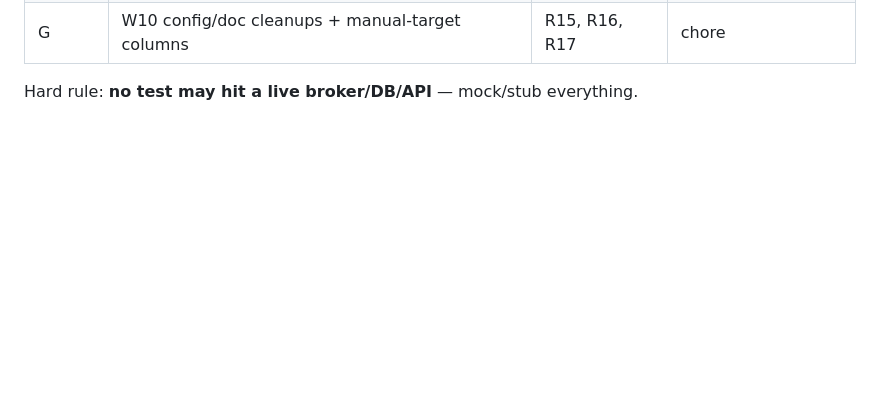
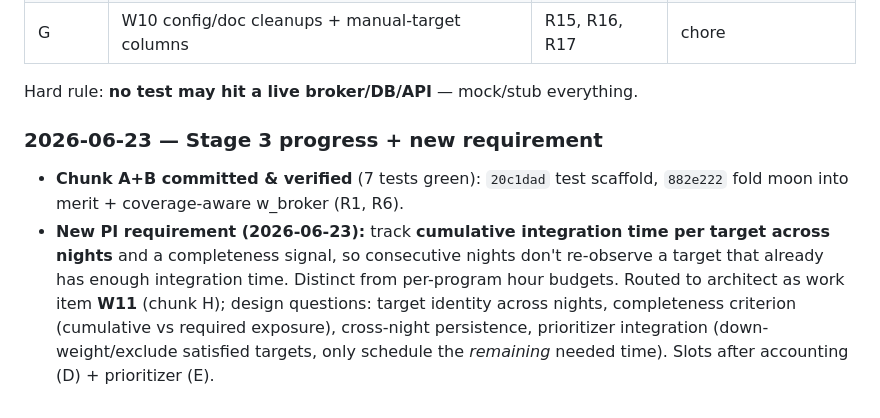
Before and after one commit to akumgill/RubinAlerts, a Markdown page: docs/design/review-loop-log.md, the part around the change. GitHub-like rendering; blank space fills up the shorter version.

Commit message:
Log Chunk A+B verified; capture per-target integration-tracking requirement (W11)
Co-Authored-By: Claude Opus 4.8 <noreply@anthropic.com>

```diff
--- a/docs/design/review-loop-log.md
+++ b/docs/design/review-loop-log.md
@@ -88,3 +88,15 @@ Validated all findings against code. Notable pushback / corrections:
 | G | W10 config/doc cleanups + manual-target columns | R15, R16, R17 | chore |
 
 Hard rule: **no test may hit a live broker/DB/API** — mock/stub everything.
+
+### 2026-06-23 — Stage 3 progress + new requirement
+
+- **Chunk A+B committed & verified** (7 tests green): `20c1dad` test scaffold,
+  `882e222` fold moon into merit + coverage-aware w_broker (R1, R6).
+- **New PI requirement (2026-06-23):** track **cumulative integration time per target
+  across nights** and a completeness signal, so consecutive nights don't re-observe a
+  target that already has enough integration time. Distinct from per-program hour
+  budgets. Routed to architect as work item **W11** (chunk H); design questions: target
+  identity across nights, completeness criterion (cumulative vs required exposure),
+  cross-night persistence, prioritizer integration (down-weight/exclude satisfied targets,
+  only schedule the *remaining* needed time). Slots after accounting (D) + prioritizer (E).
```
